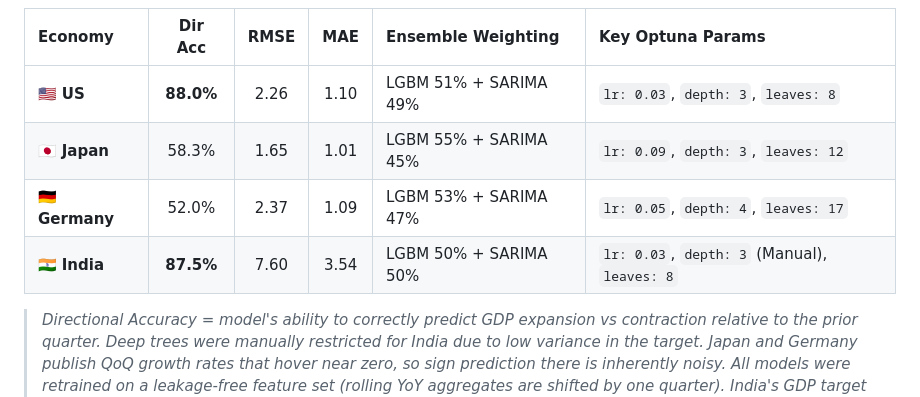
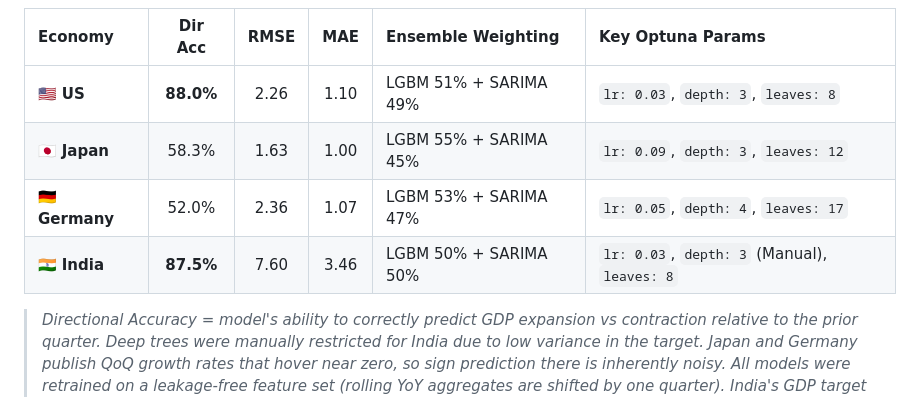
Before and after one commit to Yash1bajpai/Global-MacroForecast, a Markdown page: README.md, the part around the change. Drawn GitHub-style.

Commit message:
docs: align country metrics with model_summary.csv (Japan/Germany/India)

```diff
--- a/README.md
+++ b/README.md
@@ -24,9 +24,9 @@ Our rigorous chronological hold-out validation ensures zero future-data leakage.
 | Economy | Dir Acc | RMSE | MAE | Ensemble Weighting | Key Optuna Params |
 | :--- | :---: | :---: | :---: | :--- | :--- |
 | 🇺🇸 **US** | **88.0%** | 2.26 | 1.10 | LGBM 51% + SARIMA 49% | `lr: 0.03`, `depth: 3`, `leaves: 8` |
-| 🇯🇵 **Japan** | 58.3% | 1.65 | 1.01 | LGBM 55% + SARIMA 45% | `lr: 0.09`, `depth: 3`, `leaves: 12` |
-| 🇩🇪 **Germany** | 52.0% | 2.37 | 1.09 | LGBM 53% + SARIMA 47% | `lr: 0.05`, `depth: 4`, `leaves: 17` |
-| 🇮🇳 **India** | **87.5%** | 7.60 | 3.54 | LGBM 50% + SARIMA 50% | `lr: 0.03`, `depth: 3` (Manual), `leaves: 8` |
+| 🇯🇵 **Japan** | 58.3% | 1.63 | 1.00 | LGBM 55% + SARIMA 45% | `lr: 0.09`, `depth: 3`, `leaves: 12` |
+| 🇩🇪 **Germany** | 52.0% | 2.36 | 1.07 | LGBM 53% + SARIMA 47% | `lr: 0.05`, `depth: 4`, `leaves: 17` |
+| 🇮🇳 **India** | **87.5%** | 7.60 | 3.46 | LGBM 50% + SARIMA 50% | `lr: 0.03`, `depth: 3` (Manual), `leaves: 8` |
 
 > *Directional Accuracy = model's ability to correctly predict GDP expansion vs contraction relative to the prior quarter. Deep trees were manually restricted for India due to low variance in the target. Japan and Germany publish QoQ growth rates that hover near zero, so sign prediction there is inherently noisy. All models were retrained on a leakage-free feature set (rolling YoY aggregates are shifted by one quarter). India's GDP target is the OECD Quarterly National Accounts QoQ series (via FRED), replacing the previously interpolated annual data — this cut India's ensemble RMSE from 11.51 to 7.60 and made a genuine India SARIMA possible.*
 
```
